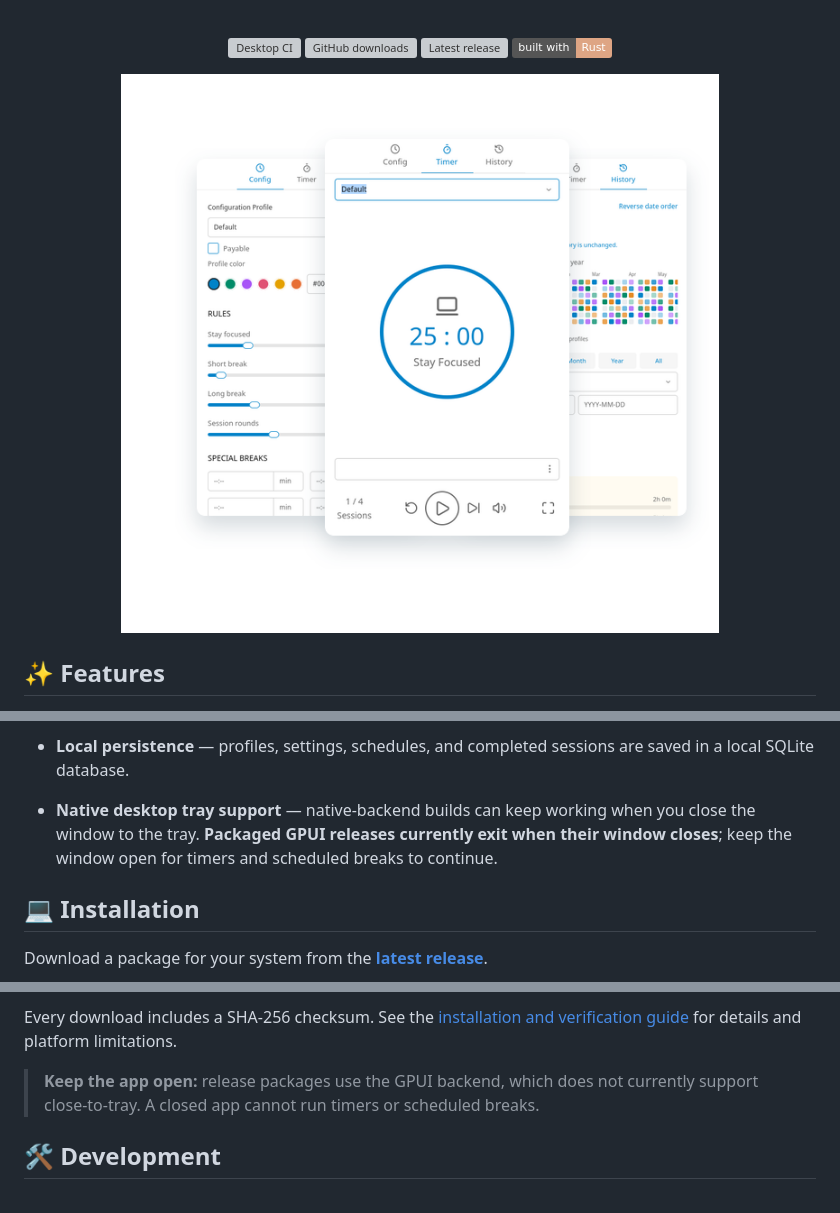
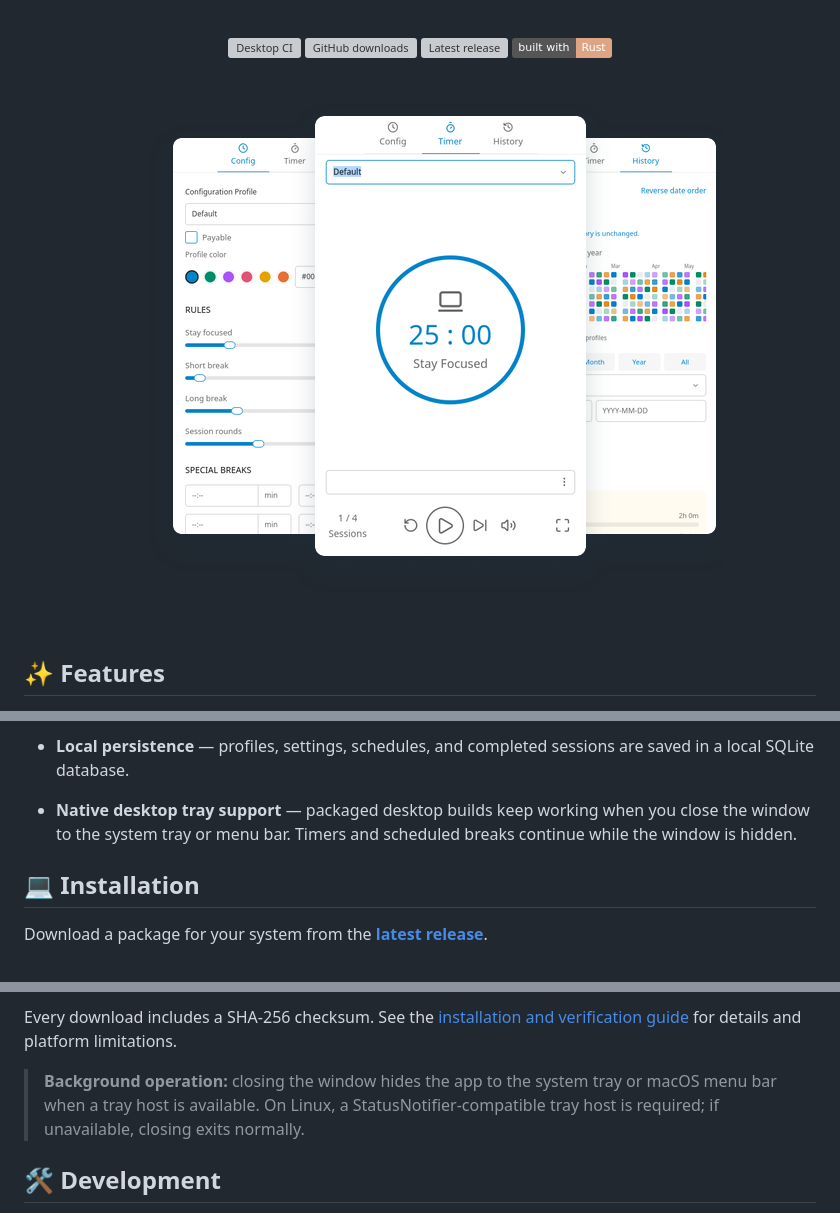
Before and after one commit to deltawenny/pomoterra, a Markdown page: README.md, 3 parts joined by grey strips. Drawn GitHub-style; pictures changed too: .github/assets/preview.png; badges without logos; grey boxes are pictures that could not be loaded.

Commit message:
fix: better readme.md

```diff
--- a/README.md
+++ b/README.md
@@ -67,7 +67,7 @@
 
 - **Local persistence** — profiles, settings, schedules, and completed sessions are saved in a local SQLite database.
 
-- **Native desktop tray support** — native-backend builds can keep working when you close the window to the tray. **Packaged GPUI releases currently exit when their window closes**; keep the window open for timers and scheduled breaks to continue.
+- **Native desktop tray support** — packaged desktop builds keep working when you close the window to the system tray or menu bar. Timers and scheduled breaks continue while the window is hidden.
 
 ## :computer: Installation
 
@@ -85,7 +85,7 @@ Download a package for your system from the **[latest release](https://github.co
 
 Every download includes a SHA-256 checksum. See the [installation and verification guide](docs/technical-guide.md#install-and-verify) for details and platform limitations.
 
-> **Keep the app open:** release packages use the GPUI backend, which does not currently support close-to-tray. A closed app cannot run timers or scheduled breaks.
+> **Background operation:** closing the window hides the app to the system tray or macOS menu bar when a tray host is available. On Linux, a StatusNotifier-compatible tray host is required; if unavailable, closing exits normally.
 
 ## :hammer_and_wrench: Development
 
```
Also changed, not shown: 2 other files.
